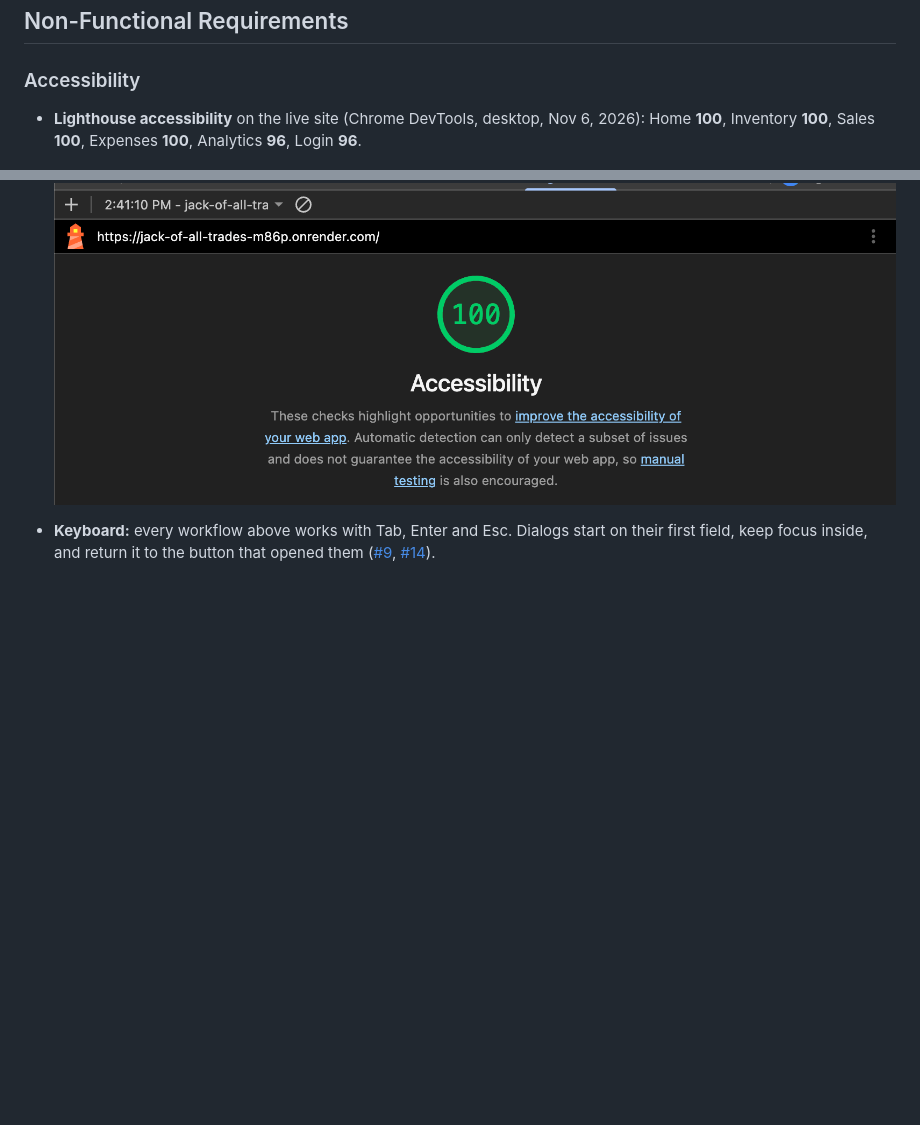
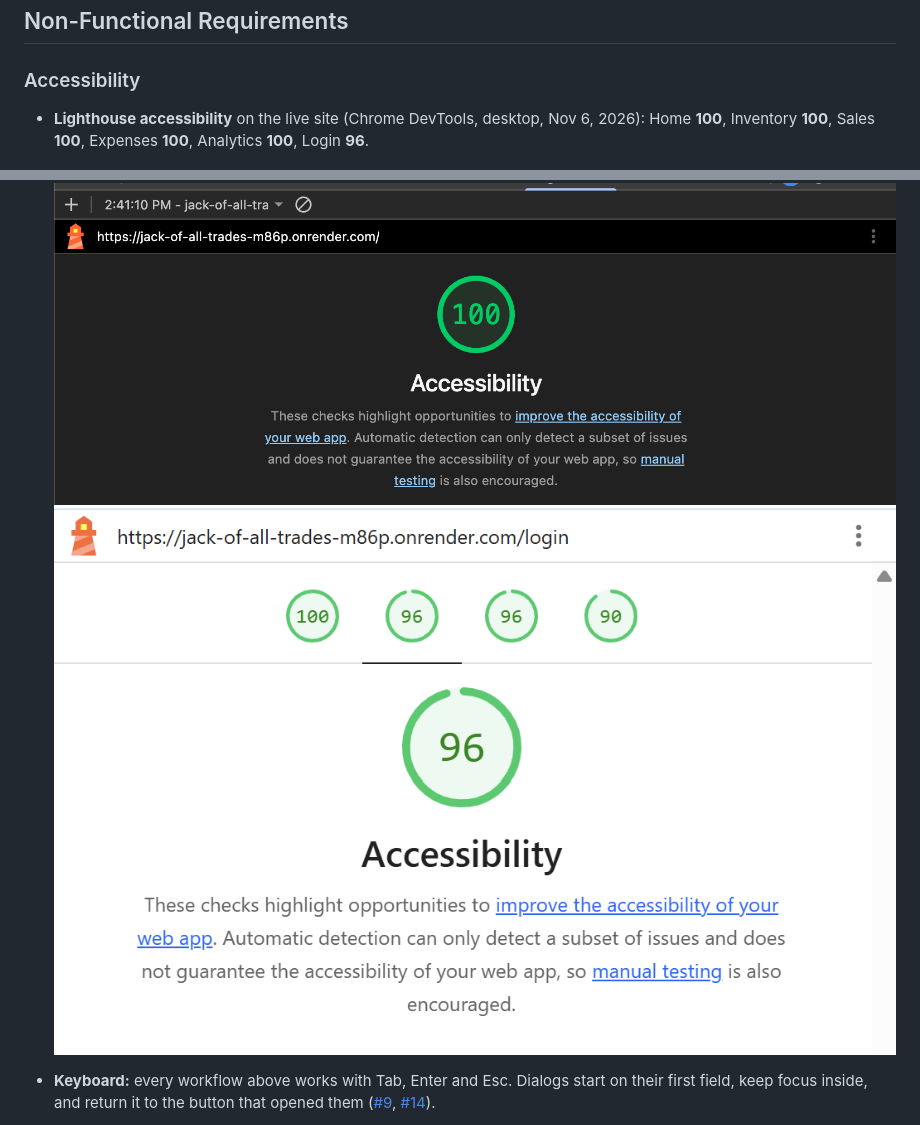
Before and after one commit to dakhmedova30/18-Jack-Of-All-Trades, a Markdown page: README.md, 2 parts joined by grey strips. Rendered like a GitHub page; pictures changed too: docs/screenshots/lighthouse-login.png (added); blank space fills up the shorter version.

Commit message:
- Updated the lighthouse score in analytics from 96 to 100 - Included a screenshot of the lighthouse score for the login page

```diff
--- a/README.md
+++ b/README.md
@@ -68,9 +68,10 @@ Log in as the demo account, then:
 
 ### Accessibility
 
-- **Lighthouse accessibility** on the live site (Chrome DevTools, desktop, Nov 6, 2026): Home **100**, Inventory **100**, Sales **100**, Expenses **100**, Analytics **96**, Login **96**.
+- **Lighthouse accessibility** on the live site (Chrome DevTools, desktop, Nov 6, 2026): Home **100**, Inventory **100**, Sales **100**, Expenses **100**, Analytics **100**, Login **96**.
 
   ![Lighthouse accessibility score of 100 for the Home page on the live site](docs/screenshots/lighthouse.png)
+  ![Lighthouse accessibility score of 96 for the Login page on the live site](docs/screenshots/lighthouse-login.png)
 
 - **Keyboard:** every workflow above works with Tab, Enter and Esc. Dialogs start on their first field, keep focus inside, and return it to the button that opened them ([#9](https://github.com/dakhmedova30/18-Jack-Of-All-Trades/pull/9), [#14](https://github.com/dakhmedova30/18-Jack-Of-All-Trades/pull/14)).
 - **Forms:** every field has a label; an error is tied to its field and read out by screen readers, and login and registration errors say what to fix ([#20](https://github.com/dakhmedova30/18-Jack-Of-All-Trades/pull/20)).
```
